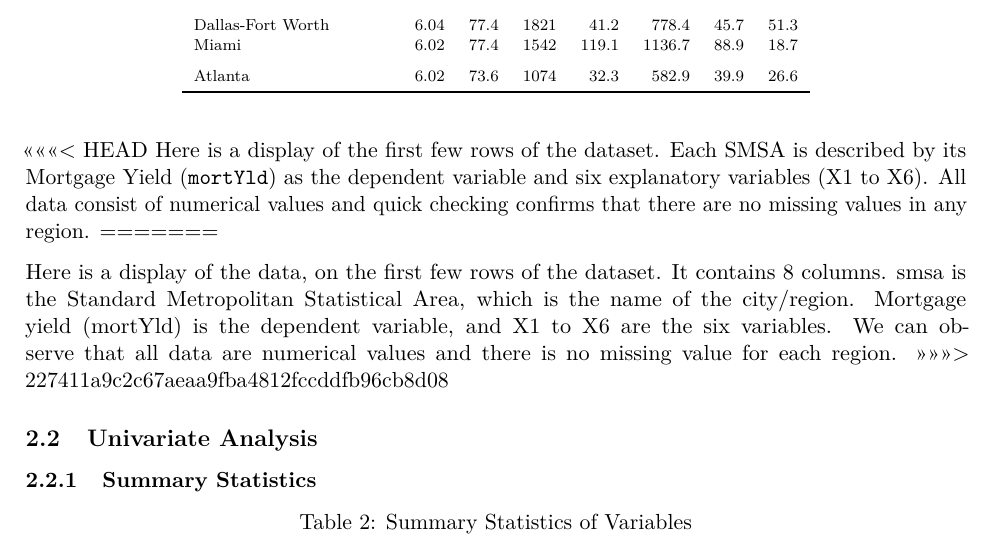
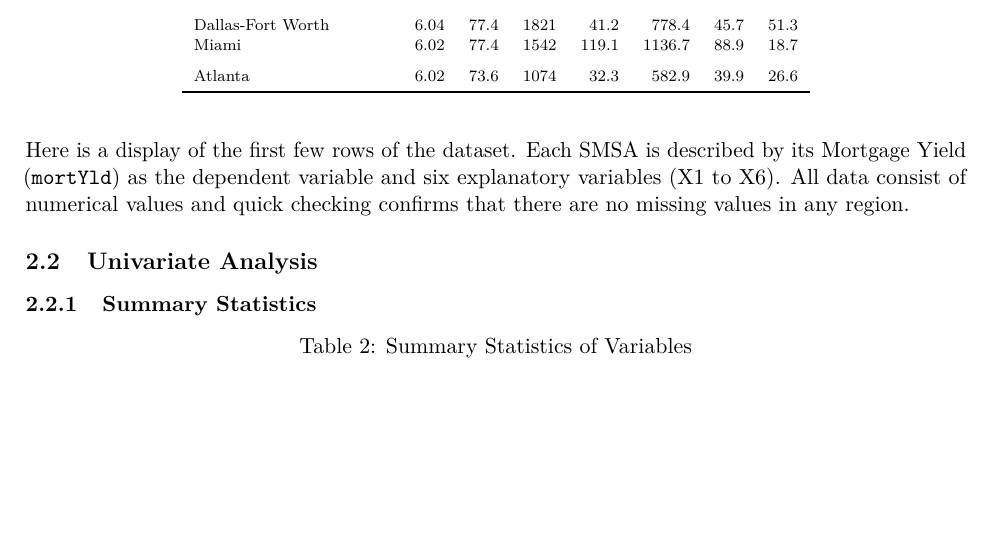
Before and after one commit to cocoltre/BioStatsQueens, an R Markdown document (report1_r1.Rmd): part of page 2 of 10, cut so that both start at the same text, the shorter picture padded with empty space. Rendered offline with R 4.5, knitr and Pandoc, then LaTeX, with nearby package versions.

Commit message:
change HEAD at the beginning

````diff
--- a/report1_r1.Rmd
+++ b/report1_r1.Rmd
@@ -106,19 +106,10 @@ kable(head(df), caption = "First few rows of the dataset") %>%
 colSums(is.na(df))
 
 ```
-<<<<<<< HEAD
+
 Here is a display of the first few rows of the dataset. Each SMSA is described by
 its Mortgage Yield (`mortYld`) as the dependent variable and six explanatory
 variables (X1 to X6). All data consist of numerical values and quick checking confirms that there are no missing values in any region.
-=======
-
-Here is a display of the data, on the first few rows of the dataset. It
-contains 8 columns. smsa is the Standard Metropolitan Statistical Area,
-which is the name of the city/region. Mortgage yield (mortYld) is the
-dependent variable, and X1 to X6 are the six variables. We can observe
-that all data are numerical values and there is no missing value for
-each region.
->>>>>>> 227411a9c2c67aeaa9fba4812fccddfb96cb8d08
 
 ## Univariate Analysis
 
````
